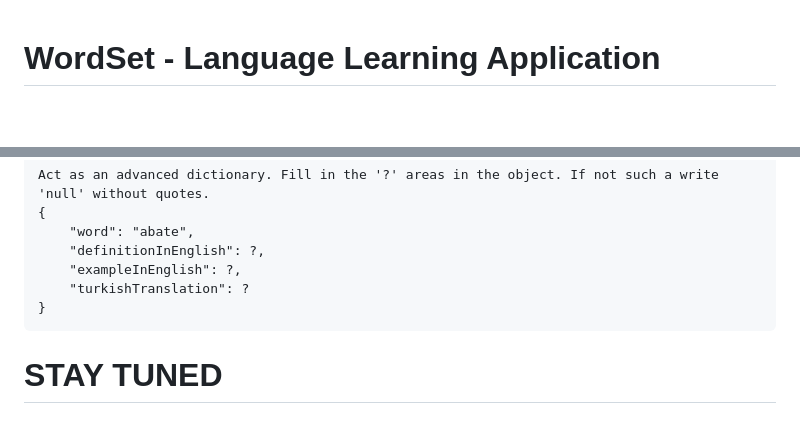
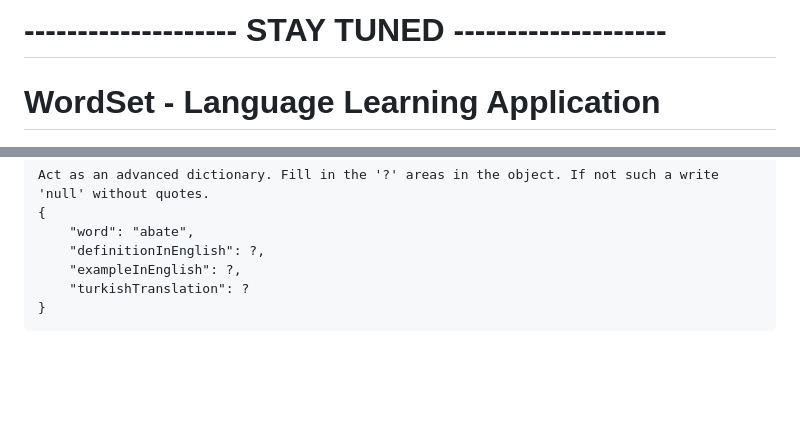
Before and after one commit to yusufarsln98/word-set, a Markdown page: README.md, 2 parts joined by grey strips. GitHub-like rendering; blank space fills up the shorter version.

Commit message:
Stay Tuned

````diff
--- a/README.md
+++ b/README.md
@@ -1,3 +1,5 @@
+# -------------------- STAY TUNED --------------------
+
 # WordSet - Language Learning Application
 
 ![WordSet](https://raw.githubusercontent.com/yusufarsln98/word-set/master/_assets/Logo.png)
@@ -56,5 +58,3 @@ Act as an advanced dictionary. Fill in the '?' areas in the object. If not such
     "turkishTranslation": ?
 }
 ```
-
-# STAY TUNED
````
